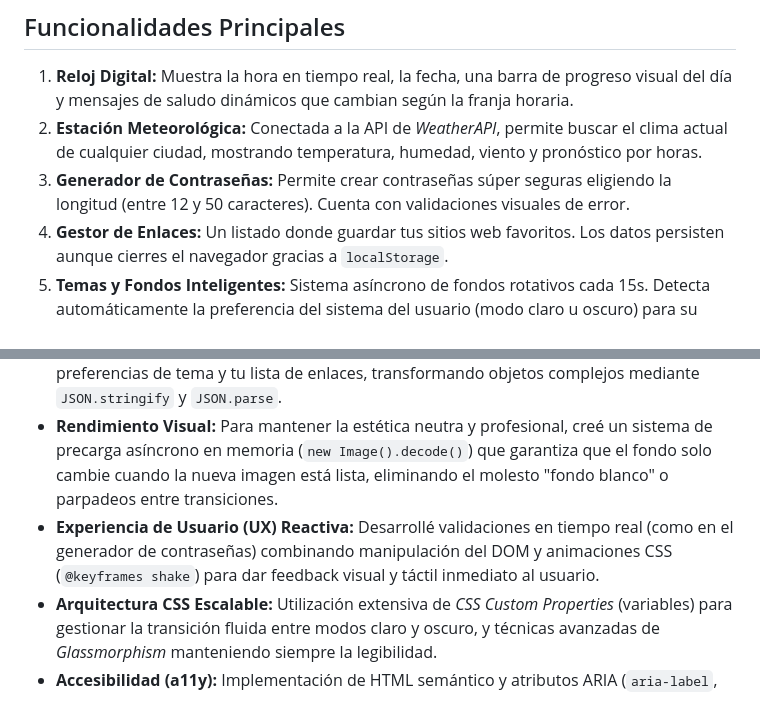
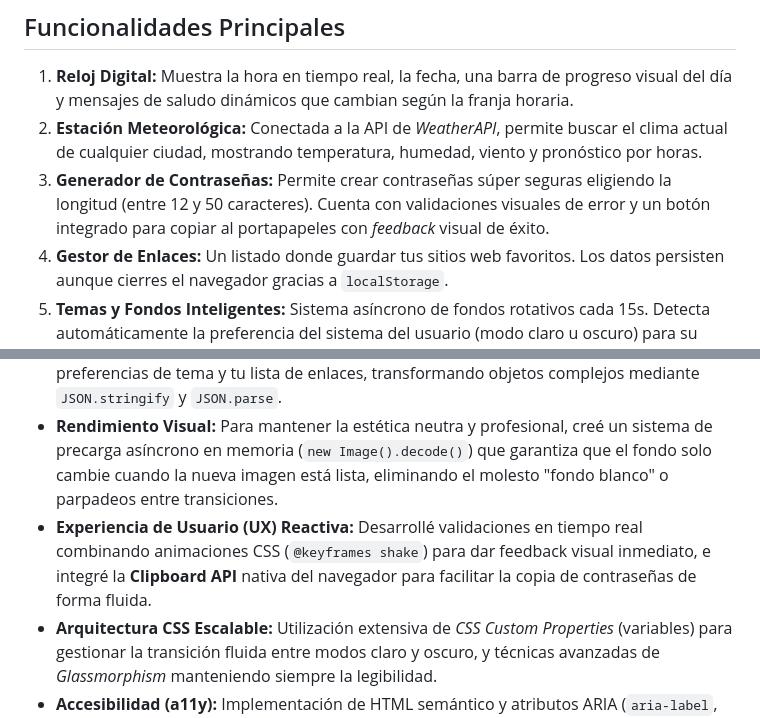
Before and after one commit to espejosara/DASHBOARD_PROJECT_I_THE_BRIDGE, a Markdown page: README.md, 2 parts joined by grey strips. Drawn GitHub-style.

Commit message:
actualizar README con el uso de la Clipboard API para la copia de contraseñas

```diff
--- a/README.md
+++ b/README.md
@@ -14,7 +14,7 @@ En este proyecto, he adoptado un enfoque de Desarrollo Híbrido:
 
 1.  **Reloj Digital:** Muestra la hora en tiempo real, la fecha, una barra de progreso visual del día y mensajes de saludo dinámicos que cambian según la franja horaria.
 2.  **Estación Meteorológica:** Conectada a la API de *WeatherAPI*, permite buscar el clima actual de cualquier ciudad, mostrando temperatura, humedad, viento y pronóstico por horas.
-3.  **Generador de Contraseñas:** Permite crear contraseñas súper seguras eligiendo la longitud (entre 12 y 50 caracteres). Cuenta con validaciones visuales de error.
+3.  **Generador de Contraseñas:** Permite crear contraseñas súper seguras eligiendo la longitud (entre 12 y 50 caracteres). Cuenta con validaciones visuales de error y un botón integrado para copiar al portapapeles con *feedback* visual de éxito.
 4.  **Gestor de Enlaces:** Un listado donde guardar tus sitios web favoritos. Los datos persisten aunque cierres el navegador gracias a `localStorage`.
 5.  **Temas y Fondos Inteligentes:** Sistema asíncrono de fondos rotativos cada 15s. Detecta automáticamente la preferencia del sistema del usuario (modo claro u oscuro) para su primera visita y permite cambiarlo manualmente guardando la elección en `localStorage`.
 
@@ -24,7 +24,7 @@ En este proyecto, he adoptado un enfoque de Desarrollo Híbrido:
 - **Asincronía Real:** Implementé `async/await` para el módulo de clima, gestionando las respuestas de la API de forma eficiente y controlando posibles errores de red.
 - **Persistencia Inteligente:** El uso de LocalStorage permite que el dashboard "recuerde" tus preferencias de tema y tu lista de enlaces, transformando objetos complejos mediante `JSON.stringify` y `JSON.parse`.
 - **Rendimiento Visual:** Para mantener la estética neutra y profesional, creé un sistema de precarga asíncrono en memoria (`new Image().decode()`) que garantiza que el fondo solo cambie cuando la nueva imagen está lista, eliminando el molesto "fondo blanco" o parpadeos entre transiciones.
-- **Experiencia de Usuario (UX) Reactiva:** Desarrollé validaciones en tiempo real (como en el generador de contraseñas) combinando manipulación del DOM y animaciones CSS (`@keyframes shake`) para dar feedback visual y táctil inmediato al usuario.
+- **Experiencia de Usuario (UX) Reactiva:** Desarrollé validaciones en tiempo real combinando animaciones CSS (`@keyframes shake`) para dar feedback visual inmediato, e integré la **Clipboard API** nativa del navegador para facilitar la copia de contraseñas de forma fluida.
 - **Arquitectura CSS Escalable:** Utilización extensiva de *CSS Custom Properties* (variables) para gestionar la transición fluida entre modos claro y oscuro, y técnicas avanzadas de *Glassmorphism* manteniendo siempre la legibilidad.
 - **Accesibilidad (a11y):** Implementación de HTML semántico y atributos ARIA (`aria-label`, `aria-hidden`) para asegurar que la navegación y los iconos decorativos sean perfectamente interpretados por lectores de pantalla.
 
```
